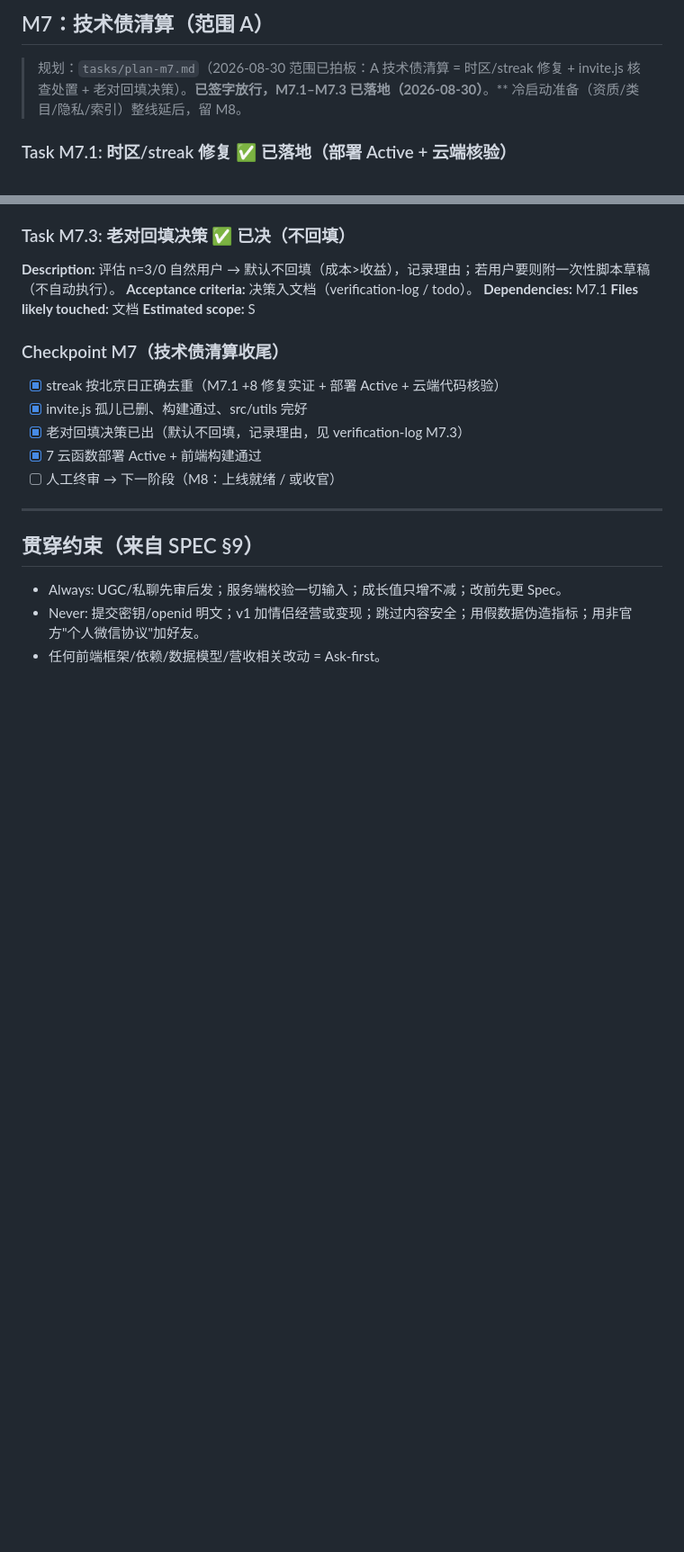
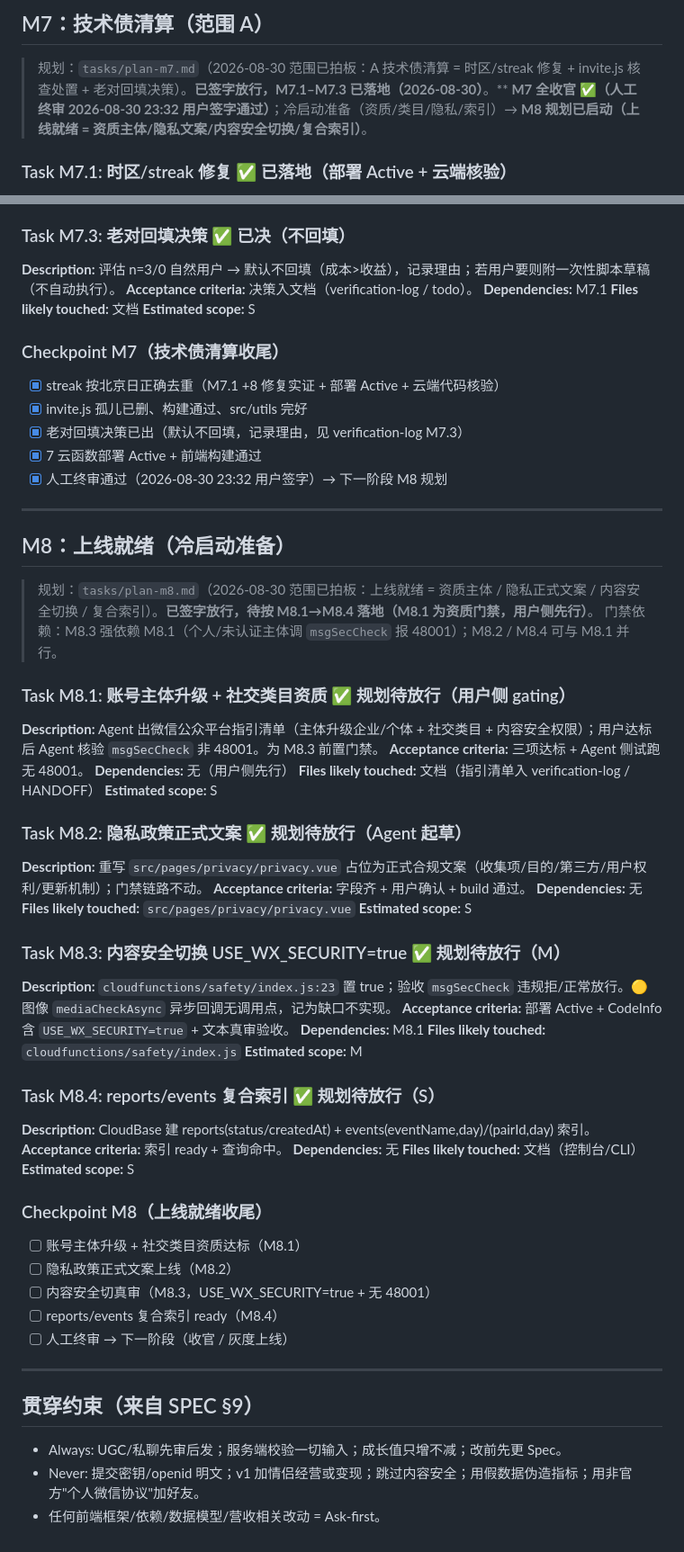
Before and after one commit to Tea-Codeman/love_app, a Markdown page: tasks/todo.md, 2 parts joined by grey strips. Shown at 90% size. Rendered like a GitHub page; blank space fills up the shorter version.

Commit message:
docs: M7 人工终审通过 + M8 规划启动（todo/HANDOFF 推进）

```diff
--- a/tasks/todo.md
+++ b/tasks/todo.md
@@ -438,7 +438,7 @@
 ## M7：技术债清算（范围 A）
 
 > 规划：`tasks/plan-m7.md`（2026-08-30 范围已拍板：A 技术债清算 = 时区/streak 修复 + invite.js 核查处置 + 老对回填决策）。**已签字放行，M7.1–M7.3 已落地（2026-08-30）**。**
-> 冷启动准备（资质/类目/隐私/索引）整线延后，留 M8。
+> **M7 全收官 ✅（人工终审 2026-08-30 23:32 用户签字通过）**；冷启动准备（资质/类目/隐私/索引）→ **M8 规划已启动（上线就绪 = 资质主体/隐私文案/内容安全切换/复合索引）**。
 
 ### Task M7.1: 时区/streak 修复 ✅ 已落地（部署 Active + 云端核验）
 
@@ -470,7 +470,49 @@
 - [x] invite.js 孤儿已删、构建通过、src/utils 完好
 - [x] 老对回填决策已出（默认不回填，记录理由，见 verification-log M7.3）
 - [x] 7 云函数部署 Active + 前端构建通过
-- [ ] 人工终审 → 下一阶段（M8：上线就绪 / 或收官）
+- [x] 人工终审通过（2026-08-30 23:32 用户签字）→ 下一阶段 M8 规划
+
+---
+
+## M8：上线就绪（冷启动准备）
+
+> 规划：`tasks/plan-m8.md`（2026-08-30 范围已拍板：上线就绪 = 资质主体 / 隐私正式文案 / 内容安全切换 / 复合索引）。**已签字放行，待按 M8.1→M8.4 落地（M8.1 为资质门禁，用户侧先行）**。
+> 门禁依赖：M8.3 强依赖 M8.1（个人/未认证主体调 `msgSecCheck` 报 48001）；M8.2 / M8.4 可与 M8.1 并行。
+
+### Task M8.1: 账号主体升级 + 社交类目资质 ✅ 规划待放行（用户侧 gating）
+**Description:** Agent 出微信公众平台指引清单（主体升级企业/个体 + 社交类目 + 内容安全权限）；用户达标后 Agent 核验 `msgSecCheck` 非 48001。为 M8.3 前置门禁。
+**Acceptance criteria:** 三项达标 + Agent 侧试跑无 48001。
+**Dependencies:** 无（用户侧先行）
+**Files likely touched:** 文档（指引清单入 verification-log / HANDOFF）
+**Estimated scope:** S
+
+### Task M8.2: 隐私政策正式文案 ✅ 规划待放行（Agent 起草）
+**Description:** 重写 `src/pages/privacy/privacy.vue` 占位为正式合规文案（收集项/目的/第三方/用户权利/更新机制）；门禁链路不动。
+**Acceptance criteria:** 字段齐 + 用户确认 + build 通过。
+**Dependencies:** 无
+**Files likely touched:** `src/pages/privacy/privacy.vue`
+**Estimated scope:** S
+
+### Task M8.3: 内容安全切换 USE_WX_SECURITY=true ✅ 规划待放行（M）
+**Description:** `cloudfunctions/safety/index.js:23` 置 true；验收 `msgSecCheck` 违规拒/正常放行。🟡 图像 `mediaCheckAsync` 异步回调无调用点，记为缺口不实现。
+**Acceptance criteria:** 部署 Active + CodeInfo 含 `USE_WX_SECURITY=true` + 文本真审验收。
+**Dependencies:** M8.1
+**Files likely touched:** `cloudfunctions/safety/index.js`
+**Estimated scope:** M
+
+### Task M8.4: reports/events 复合索引 ✅ 规划待放行（S）
+**Description:** CloudBase 建 reports(status/createdAt) + events(eventName,day)/(pairId,day) 索引。
+**Acceptance criteria:** 索引 ready + 查询命中。
+**Dependencies:** 无
+**Files likely touched:** 文档（控制台/CLI）
+**Estimated scope:** S
+
+### Checkpoint M8（上线就绪收尾）
+- [ ] 账号主体升级 + 社交类目资质达标（M8.1）
+- [ ] 隐私政策正式文案上线（M8.2）
+- [ ] 内容安全切真审（M8.3，USE_WX_SECURITY=true + 无 48001）
+- [ ] reports/events 复合索引 ready（M8.4）
+- [ ] 人工终审 → 下一阶段（收官 / 灰度上线）
 
 ---
 
```
Also changed, not shown: HANDOFF.md (+7 -6 lines).
